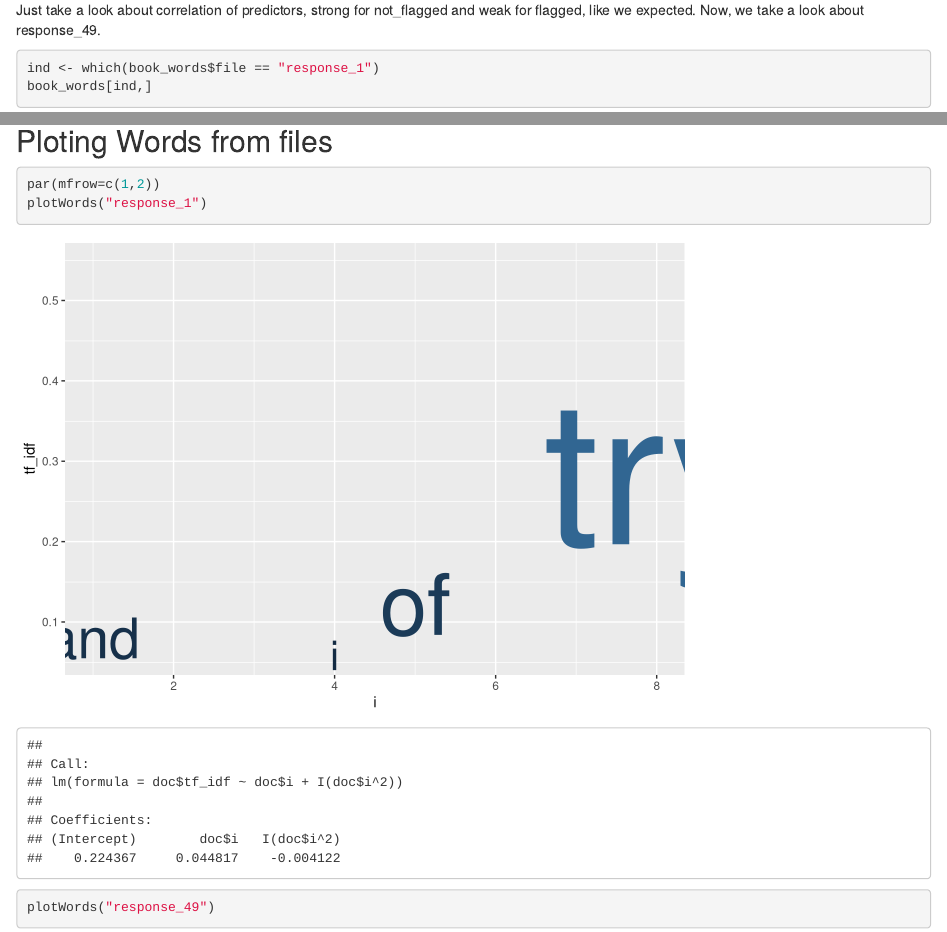
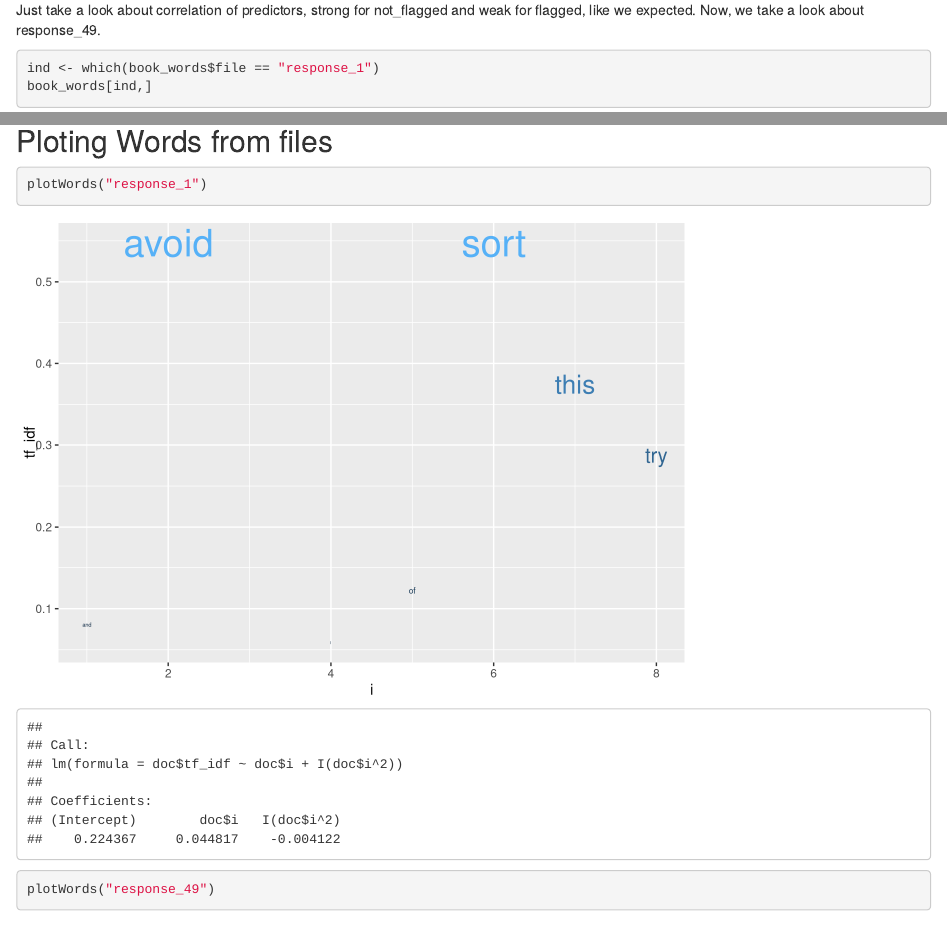
Before and after one commit to TheScientistBr/deep-NLP, an R Markdown document (deep-NLP.Rmd): the page in a window 1100 px wide, from 18870 px down, and a second part further down, joined at a grey line. Rendered offline with R 4.5, knitr and Pandoc, with nearby package versions; some code elsewhere in the file could not run offline.

Commit message:
fix last graph words

````diff
--- a/deep-NLP.Rmd
+++ b/deep-NLP.Rmd
@@ -103,7 +103,6 @@ printf("not_Flagged Class Accuracy (F1): %f",f1)
 ## Ploting Words from files
 
 ```{r}
-par(mfrow=c(1,2))
 plotWords("response_1")
 plotWords("response_49")
 ```
--- a/plotFiles.R
+++ b/plotFiles.R
@@ -16,7 +16,7 @@ plotWords <- function(lfile, corte = 0) {
                 doc <- doc[1:50,]
         doc <- doc[order(doc$tf_idf,decreasing = FALSE),]
         p <- ggplot(doc, aes(i, tf_idf, label = doc$word)) +
-                geom_text(check_overlap = TRUE,size = (doc$tf_idf*100)/max(doc$tf_idf), aes(colour = doc$tf_idf)) +
+                geom_text(check_overlap = TRUE,size = (doc$tf_idf*10)/max(doc$tf_idf), aes(colour = doc$tf_idf)) +
                 theme(legend.position="none")
         print(p)
         corM <- lm(doc$tf_idf ~ doc$i + I(doc$i^2))
````
Also changed, not shown: deep-NLP.html, 1 other file.
